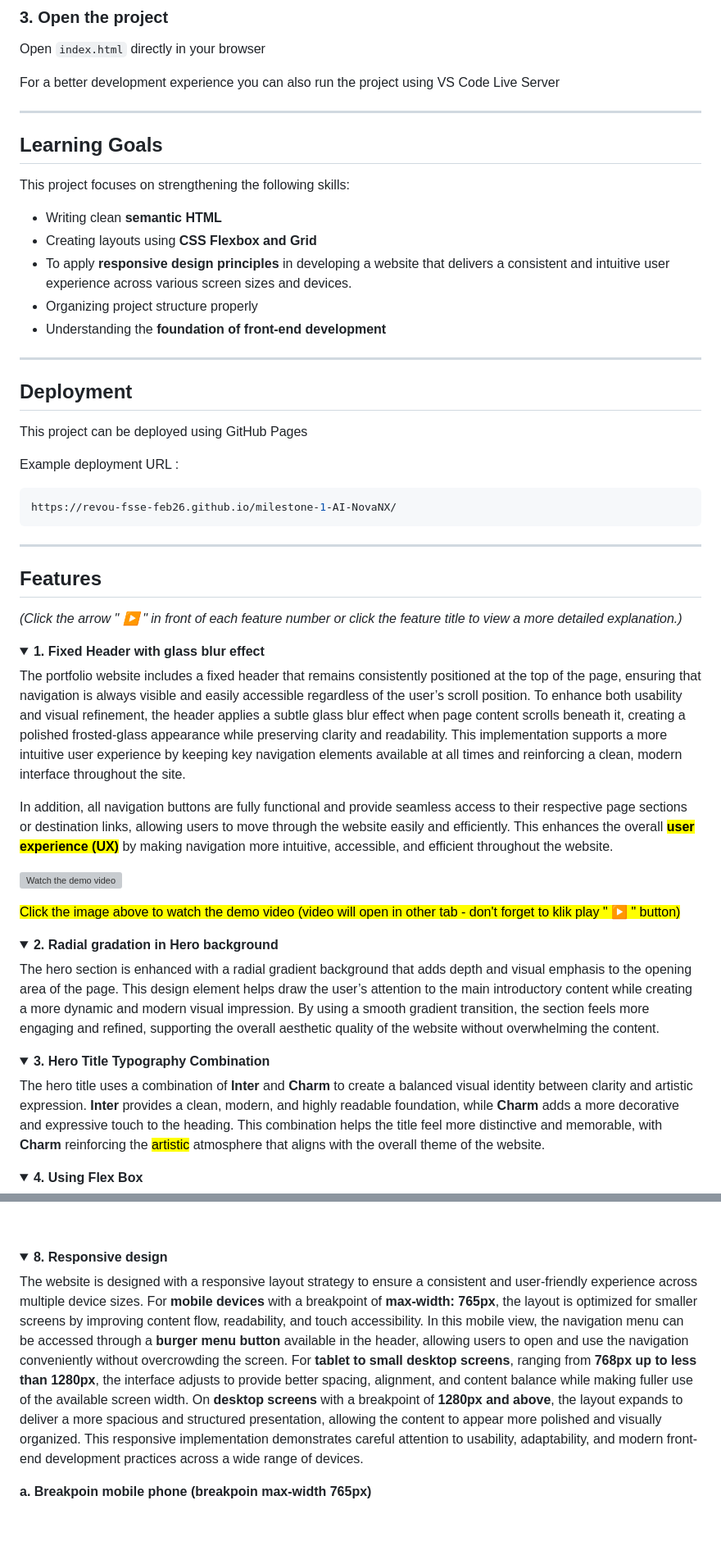
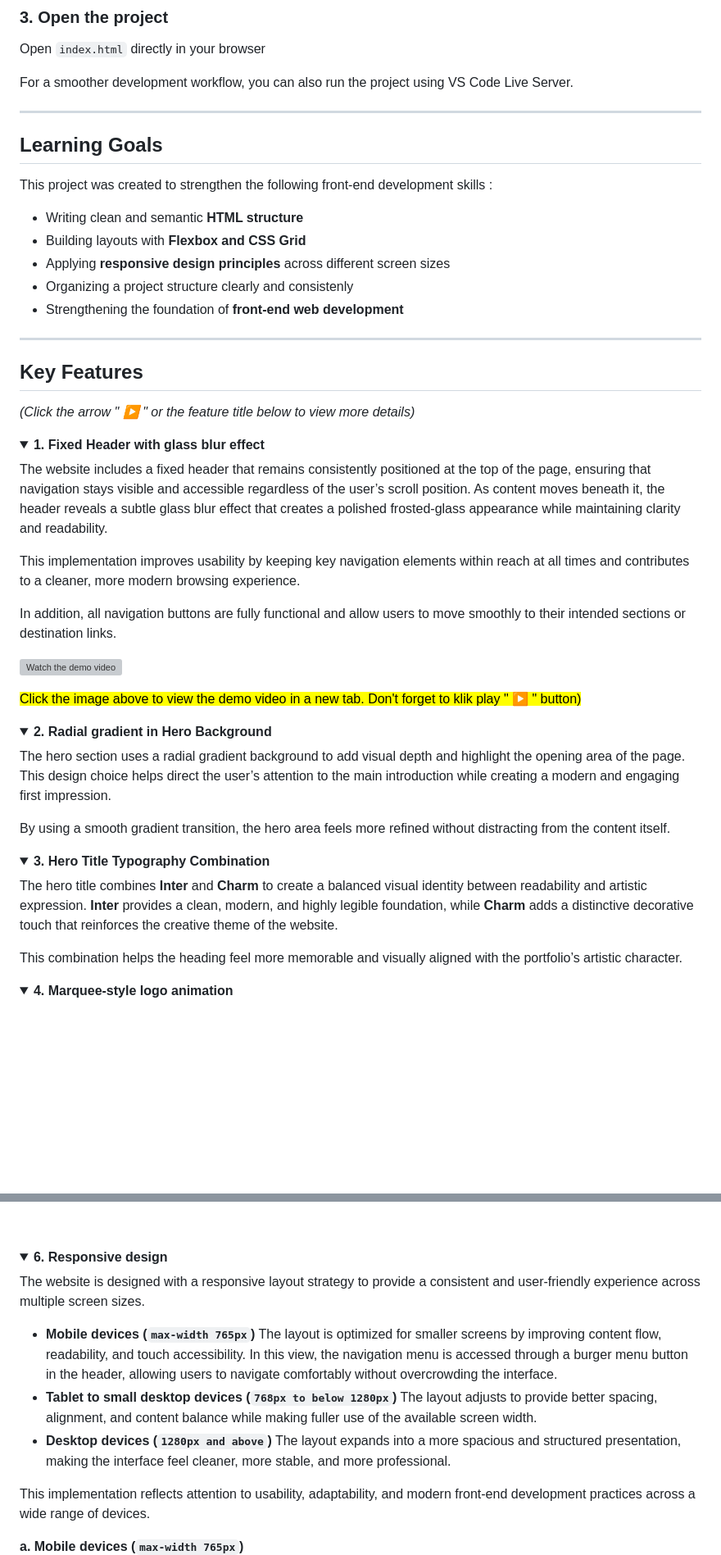
Before and after one commit to Revou-FSSE-Feb26/milestone-1-AI-NovaNX, a Markdown page: README.md, 2 parts joined by grey strips. Shown at 82% size. Rendered like a GitHub page; folded sections open; blank space fills up the shorter version; grey boxes are pictures that could not be loaded.

Commit message:
fix(docs): fix README.md doc

````diff
--- a/README.md
+++ b/README.md
@@ -57,64 +63,59 @@ cd milestone-1-AI-NovaNX
 
 Open `index.html` directly in your browser
 
-For a better development experience you can also run the project using VS Code Live Server
+For a smoother development workflow, you can also run the project using VS Code Live Server.
 
 ---
 
 ## Learning Goals
 
-This project focuses on strengthening the following skills:
+This project was created to strengthen the following front-end development skills :
 
-- Writing clean **semantic HTML**
-- Creating layouts using **CSS Flexbox and Grid**
-- To apply **responsive design principles** in developing a website that delivers a consistent and intuitive user experience across various screen sizes and devices.
-- Organizing project structure properly
-- Understanding the **foundation of front-end development**
+- Writing clean and semantic **HTML structure**
+- Building layouts with **Flexbox and CSS Grid**
+- Applying **responsive design principles** across different screen sizes
+- Organizing a project structure clearly and consistenly
+- Strengthening the foundation of **front-end web development**
 
 ---
 
-## Deployment
 
-This project can be deployed using GitHub Pages
-
-Example deployment URL :
-
-```bash
-https://revou-fsse-feb26.github.io/milestone-1-AI-NovaNX/
-```
-
----
-
-## Features
-_(Click the arrow " ▶ "  in front of each feature number or click the feature title to view a more detailed explanation.)_
+## Key Features
+_(Click the arrow " ▶ "  or the feature title below to view more details)_
 
 <details>
 	<summary><strong>1. Fixed Header with glass blur effect</strong></summary>
 
-The portfolio website includes a fixed header that remains consistently positioned at the top of the page, ensuring that navigation is always visible and easily accessible regardless of the user’s scroll position. To enhance both usability and visual refinement, the header applies a subtle glass blur effect when page content scrolls beneath it, creating a polished frosted-glass appearance while preserving clarity and readability. This implementation supports a more intuitive user experience by keeping key navigation elements available at all times and reinforcing a clean, modern interface throughout the site.
+The website includes a fixed header that remains consistently positioned at the top of the page, ensuring that navigation stays visible and accessible regardless of the user’s scroll position. As content moves beneath it, the header reveals a subtle glass blur effect that creates a polished frosted-glass appearance while maintaining clarity and readability.
 
-In addition, all navigation buttons are fully functional and provide seamless access to their respective page sections or destination links, allowing users to move through the website easily and efficiently. This enhances the overall <mark>**user experience (UX)**</mark> by making navigation more intuitive, accessible, and efficient throughout the website.
+This implementation improves usability by keeping key navigation elements within reach at all times and contributes to a cleaner, more modern browsing experience.
+
+In addition, all navigation buttons are fully functional and allow users to move smoothly to their intended sections or destination links.
 
 [![Watch the demo video](public/preview.png)](https://www.webmobilefirst.com/en/screencasts/euyo4kje92r2zb/)
 
-<mark>Click the image above to watch the demo video (video will open in other tab - don't forget to klik play " ▶️ " button)</mark>
+<mark>Click the image above to view the demo video in a new tab. Don't forget to klik play " ▶️ " button)</mark>
 
 </details>
 
 <details>
-    <summary><strong>2. Radial gradation in Hero background</strong></summary>
+    <summary><strong>2. Radial gradient in Hero Background</strong></summary>
 
-The hero section is enhanced with a radial gradient background that adds depth and visual emphasis to the opening area of the page. This design element helps draw the user’s attention to the main introductory content while creating a more dynamic and modern visual impression. By using a smooth gradient transition, the section feels more engaging and refined, supporting the overall aesthetic quality of the website without overwhelming the content.
+The hero section uses a radial gradient background to add visual depth and highlight the opening area of the page. This design choice helps direct the user’s attention to the main introduction while creating a modern and engaging first impression.
+
+By using a smooth gradient transition, the hero area feels more refined without distracting from the content itself.
 
 </details>
 
 <details>
     <summary><strong>3. Hero Title Typography Combination</strong></summary>
 
-The hero title uses a combination of **Inter** and **Charm** to create a balanced visual identity between clarity and artistic expression. **Inter** provides a clean, modern, and highly readable foundation, while **Charm** adds a more decorative and expressive touch to the heading. This combination helps the title feel more distinctive and memorable, with **Charm** reinforcing the <mark>artistic</mark> atmosphere that aligns with the overall theme of the website.
+The hero title combines **Inter** and **Charm** to create a balanced visual identity between readability and artistic expression. **Inter** provides a clean, modern, and highly legible foundation, while **Charm** adds a distinctive decorative touch that reinforces the creative theme of the website.
+
+This combination helps the heading feel more memorable and visually aligned with the portfolio’s artistic character.
 
 </details>
 
 <details>
-    <summary><strong>4. Using Flex Box</strong></summary>
+    <summary><strong>4. Marquee-style logo animation</strong></summary>
 
@@ -177,11 +148,19 @@ The Portfolio section is built using **CSS Grid** with **`auto-fit`** to create
 </details>
 
 <details>
-    <summary><strong>8. Responsive design</strong></summary>
+    <summary><strong>6. Responsive design</strong></summary>
 
-The website is designed with a responsive layout strategy to ensure a consistent and user-friendly experience across multiple device sizes. For **mobile devices** with a breakpoint of **max-width: 765px**, the layout is optimized for smaller screens by improving content flow, readability, and touch accessibility. In this mobile view, the navigation menu can be accessed through a **burger menu button** available in the header, allowing users to open and use the navigation conveniently without overcrowding the screen. For **tablet to small desktop screens**, ranging from **768px up to less than 1280px**, the interface adjusts to provide better spacing, alignment, and content balance while making fuller use of the available screen width. On **desktop screens** with a breakpoint of **1280px and above**, the layout expands to deliver a more spacious and structured presentation, allowing the content to appear more polished and visually organized. This responsive implementation demonstrates careful attention to usability, adaptability, and modern front-end development practices across a wide range of devices.
+The website is designed with a responsive layout strategy to provide a consistent and user-friendly experience across multiple screen sizes.
+- **Mobile devices (```max-width 765px```)**
+The layout is optimized for smaller screens by improving content flow, readability, and touch accessibility. In this view, the navigation menu is accessed through a burger menu button in the header, allowing users to navigate comfortably without overcrowding the interface.
+- **Tablet to small desktop devices (```768px to below 1280px```)**
+The layout adjusts to provide better spacing, alignment, and content balance while making fuller use of the available screen width.
+- **Desktop devices (```1280px and above```)**
+The layout expands into a more spacious and structured presentation, making the interface feel cleaner, more stable, and more professional.
 
-**a. Breakpoin mobile phone (breakpoin max-width 765px)**
+This implementation reflects attention to usability, adaptability, and modern front-end development practices across a wide range of devices.
+
+**a. Mobile devices (```max-width 765px```)**
 <br>
 [![Watch the demo video](public/mobile.png)](https://www.webmobilefirst.com/en/screencasts/ffgu-uvpmk4h16/)
 <br>
````
Also changed, not shown: other parts of README.md (+67 -63 lines).
